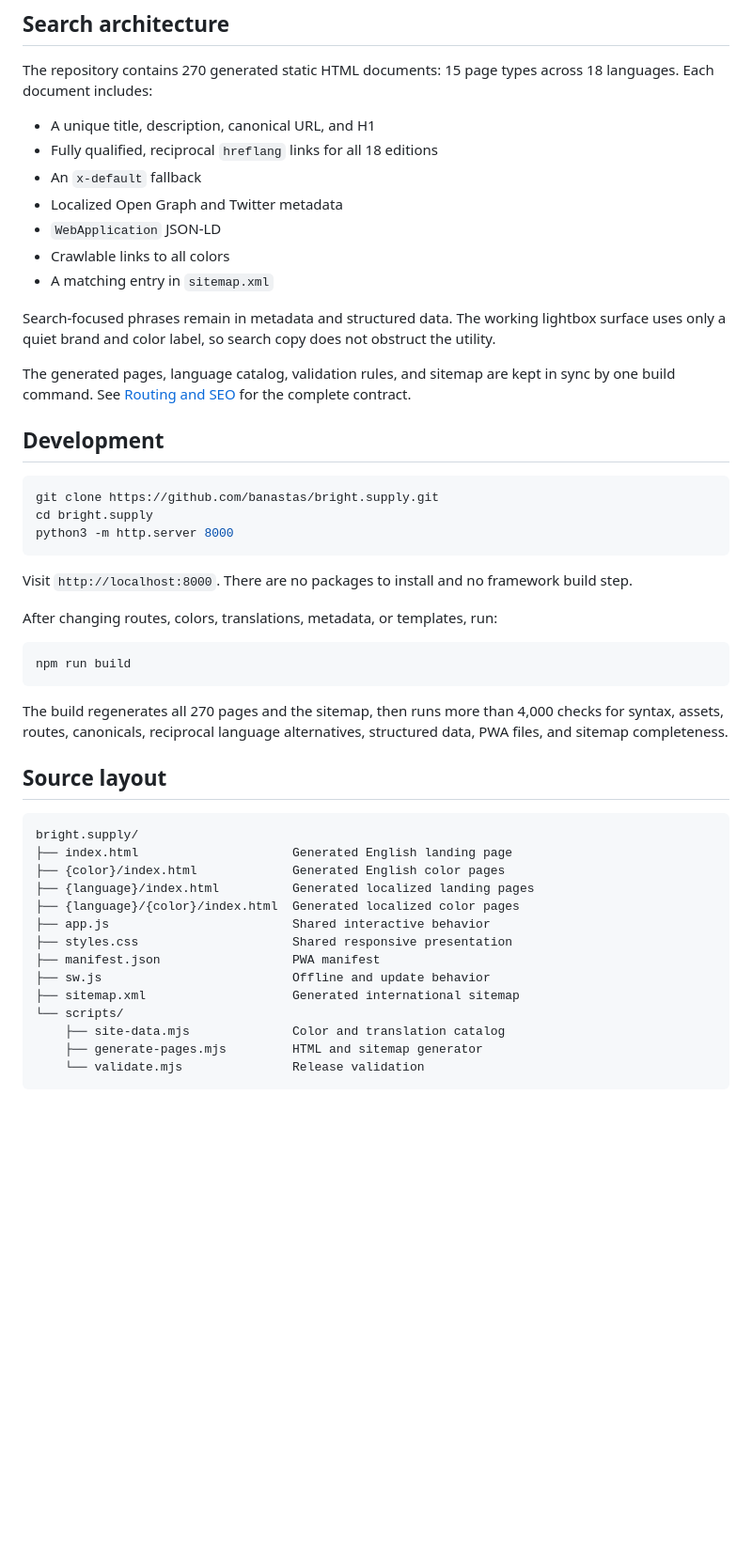
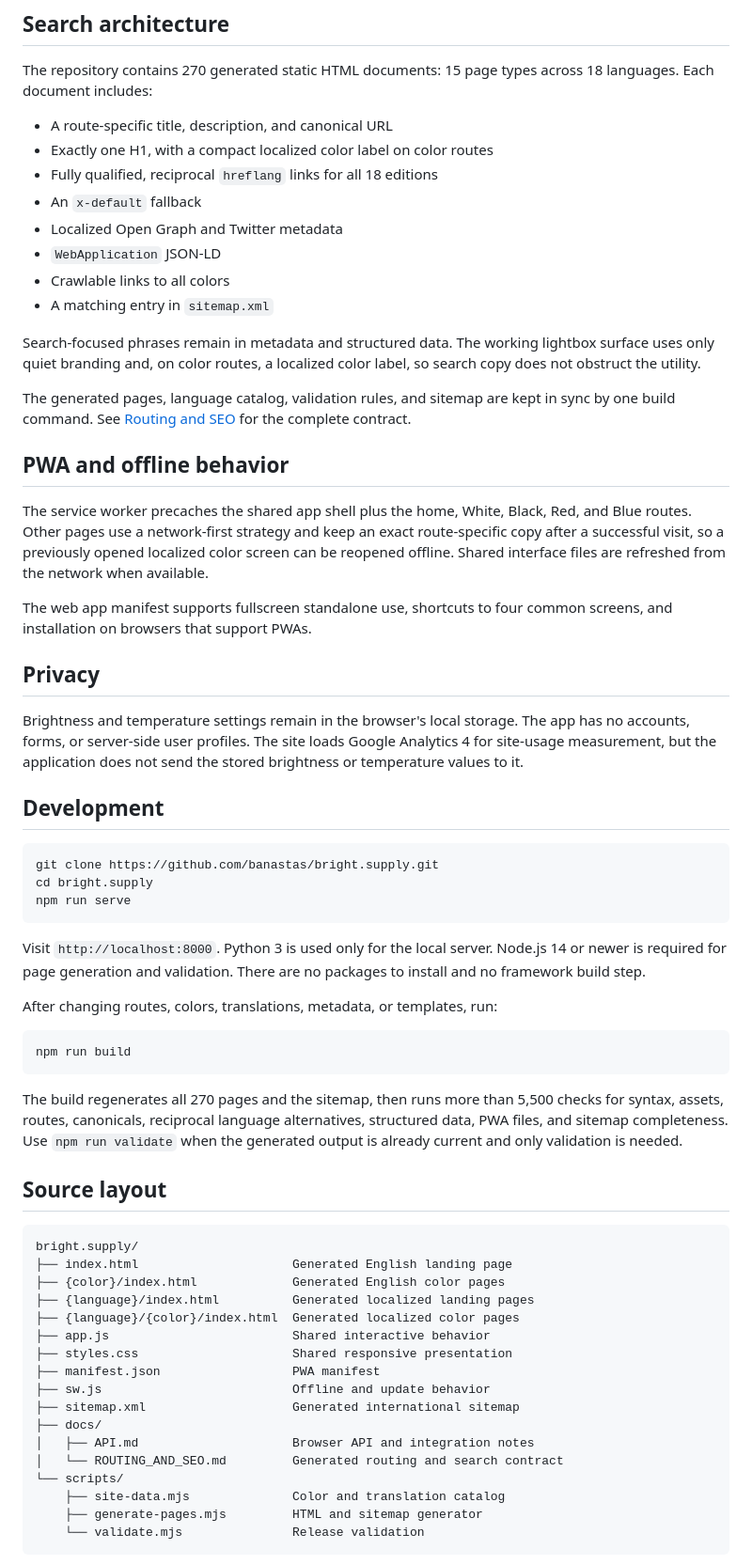
Before and after one commit to banastas/bright.supply, a Markdown page: README.md, the part around the change printed below. Shown: that part at 94% size. Drawn GitHub-style; blank space fills up the shorter version.

````diff
--- a/README.md
+++ b/README.md
@@ -85,7 +100,8 @@ Keyboard shortcuts do not intercept input, select, or button interactions.
 
 The repository contains 270 generated static HTML documents: 15 page types across 18 languages. Each document includes:
 
-- A unique title, description, canonical URL, and H1
+- A route-specific title, description, and canonical URL
+- Exactly one H1, with a compact localized color label on color routes
 - Fully qualified, reciprocal `hreflang` links for all 18 editions
 - An `x-default` fallback
 - Localized Open Graph and Twitter metadata
@@ -93,19 +109,29 @@ The repository contains 270 generated static HTML documents: 15 page types acros
 - Crawlable links to all colors
 - A matching entry in `sitemap.xml`
 
-Search-focused phrases remain in metadata and structured data. The working lightbox surface uses only a quiet brand and color label, so search copy does not obstruct the utility.
+Search-focused phrases remain in metadata and structured data. The working lightbox surface uses only quiet branding and, on color routes, a localized color label, so search copy does not obstruct the utility.
 
 The generated pages, language catalog, validation rules, and sitemap are kept in sync by one build command. See [Routing and SEO](docs/ROUTING_AND_SEO.md) for the complete contract.
+
+## PWA and offline behavior
+
+The service worker precaches the shared app shell plus the home, White, Black, Red, and Blue routes. Other pages use a network-first strategy and keep an exact route-specific copy after a successful visit, so a previously opened localized color screen can be reopened offline. Shared interface files are refreshed from the network when available.
+
+The web app manifest supports fullscreen standalone use, shortcuts to four common screens, and installation on browsers that support PWAs.
+
+## Privacy
+
+Brightness and temperature settings remain in the browser's local storage. The app has no accounts, forms, or server-side user profiles. The site loads Google Analytics 4 for site-usage measurement, but the application does not send the stored brightness or temperature values to it.
 
 ## Development
 
 ```bash
 git clone https://github.com/banastas/bright.supply.git
 cd bright.supply
-python3 -m http.server 8000
+npm run serve
 ```
 
-Visit `http://localhost:8000`. There are no packages to install and no framework build step.
+Visit `http://localhost:8000`. Python 3 is used only for the local server. Node.js 14 or newer is required for page generation and validation. There are no packages to install and no framework build step.
 
 After changing routes, colors, translations, metadata, or templates, run:
 
@@ -113,7 +139,7 @@ After changing routes, colors, translations, metadata, or templates, run:
 npm run build
 ```
 
-The build regenerates all 270 pages and the sitemap, then runs more than 4,000 checks for syntax, assets, routes, canonicals, reciprocal language alternatives, structured data, PWA files, and sitemap completeness.
+The build regenerates all 270 pages and the sitemap, then runs more than 5,500 checks for syntax, assets, routes, canonicals, reciprocal language alternatives, structured data, PWA files, and sitemap completeness. Use `npm run validate` when the generated output is already current and only validation is needed.
 
 ## Source layout
 
@@ -128,6 +154,9 @@ bright.supply/
 ├── manifest.json                  PWA manifest
 ├── sw.js                          Offline and update behavior
 ├── sitemap.xml                    Generated international sitemap
+├── docs/
+│   ├── API.md                     Browser API and integration notes
+│   └── ROUTING_AND_SEO.md         Generated routing and search contract
 └── scripts/
     ├── site-data.mjs              Color and translation catalog
     ├── generate-pages.mjs         HTML and sitemap generator
````
Also changed, not shown: other parts of README.md (+24 -9 lines), assets/images/readme.png, 1 other file.
